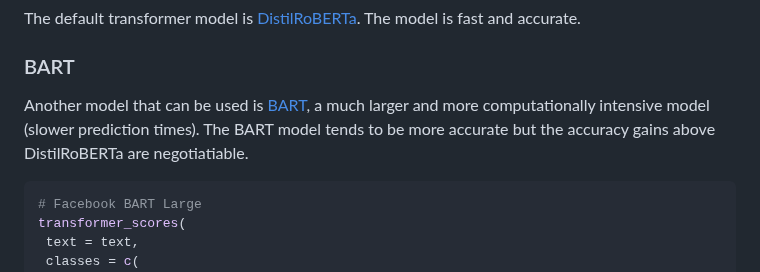
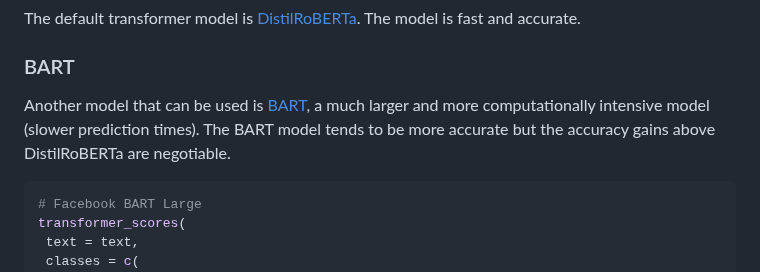
Before and after one commit to atomashevic/transforEmotion, a Markdown page: README.md, the part around one of its changes. GitHub-like rendering.

Commit message:
docs: improve README

````diff
--- a/README.md
+++ b/README.md
@@ -99,7 +101,7 @@ transformer_scores(
 The default transformer model is [DistilRoBERTa](https://huggingface.co/cross-encoder/nli-distilroberta-base). The model is fast and accurate.
 
 ### BART
-Another model that can be used is [BART](https://huggingface.co/facebook/bart-large-mnli), a much larger and more computationally intensive model (slower prediction times). The BART model tends to be more accurate but the accuracy gains above DistilRoBERTa are negotiatiable.
+Another model that can be used is [BART](https://huggingface.co/facebook/bart-large-mnli), a much larger and more computationally intensive model (slower prediction times). The BART model tends to be more accurate but the accuracy gains above DistilRoBERTa are negotiable.
 
 ```R
 # Facebook BART Large
````
Also changed, not shown: other parts of README.md (+2 -0 lines).
